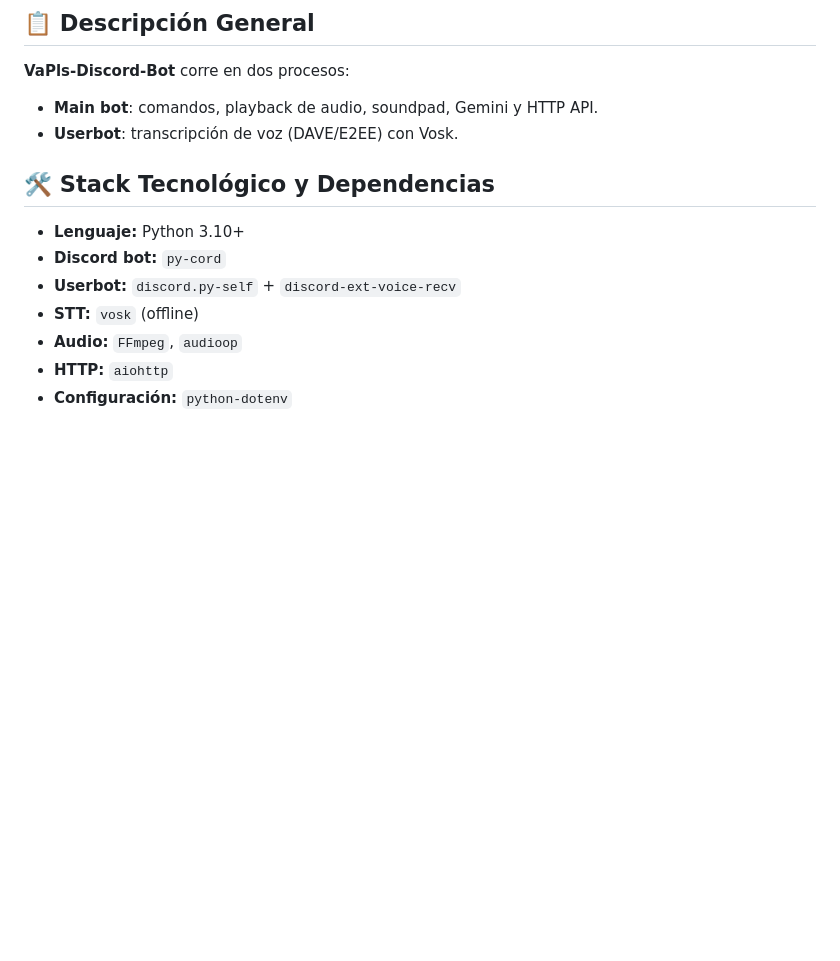
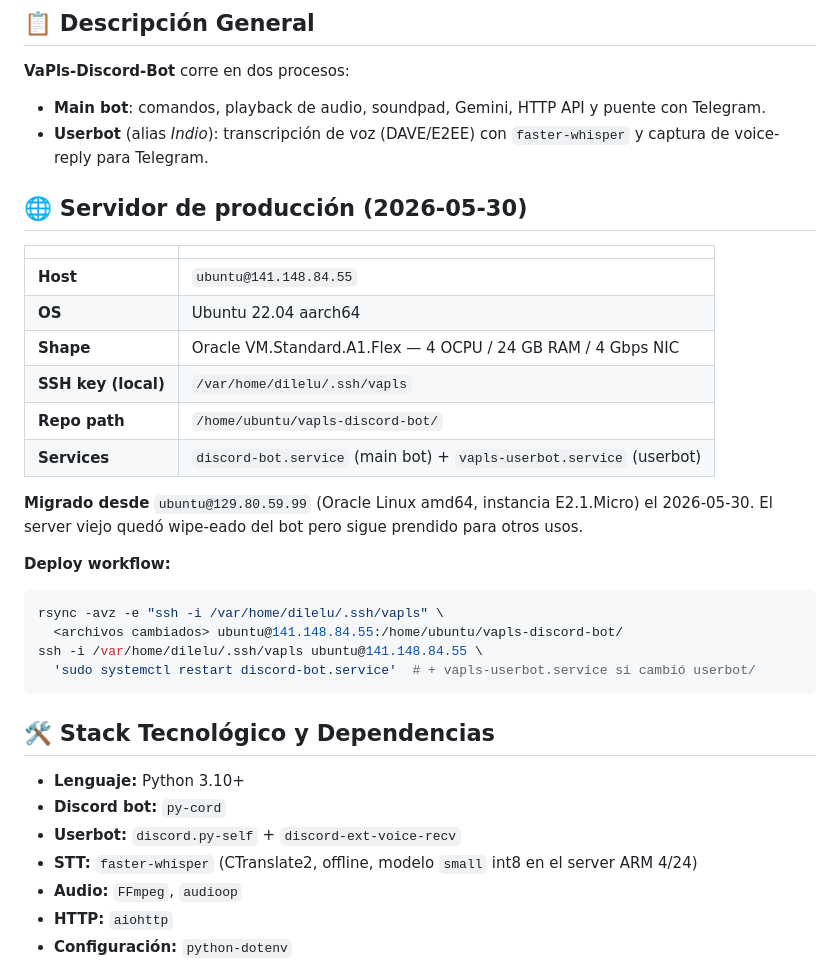
Before and after one commit to dilelu94/VaPls-Discord-Bot, a Markdown page: AGENTS.md, the part around one of its changes. GitHub-like rendering; blank space fills up the shorter version.

````diff
--- a/AGENTS.md
+++ b/AGENTS.md
@@ -24,14 +24,34 @@ proyecto. Es la **fuente canónica** de instrucciones para asistentes de IA.
 
 ## 📋 Descripción General
 **VaPls-Discord-Bot** corre en dos procesos:
-- **Main bot**: comandos, playback de audio, soundpad, Gemini y HTTP API.
-- **Userbot**: transcripción de voz (DAVE/E2EE) con Vosk.
+- **Main bot**: comandos, playback de audio, soundpad, Gemini, HTTP API y puente con Telegram.
+- **Userbot** (alias *Indio*): transcripción de voz (DAVE/E2EE) con `faster-whisper` y captura de voice-reply para Telegram.
+
+## 🌐 Servidor de producción (2026-05-30)
+| | |
+|---|---|
+| **Host** | `ubuntu@141.148.84.55` |
+| **OS** | Ubuntu 22.04 aarch64 |
+| **Shape** | Oracle VM.Standard.A1.Flex — 4 OCPU / 24 GB RAM / 4 Gbps NIC |
+| **SSH key (local)** | `/var/home/dilelu/.ssh/vapls` |
+| **Repo path** | `/home/ubuntu/vapls-discord-bot/` |
+| **Services** | `discord-bot.service` (main bot) + `vapls-userbot.service` (userbot) |
+
+**Migrado desde** `ubuntu@129.80.59.99` (Oracle Linux amd64, instancia E2.1.Micro) el 2026-05-30. El server viejo quedó wipe-eado del bot pero sigue prendido para otros usos.
+
+**Deploy workflow:**
+```bash
+rsync -avz -e "ssh -i /var/home/dilelu/.ssh/vapls" \
+  <archivos cambiados> ubuntu@141.148.84.55:/home/ubuntu/vapls-discord-bot/
+ssh -i /var/home/dilelu/.ssh/vapls ubuntu@141.148.84.55 \
+  'sudo systemctl restart discord-bot.service'  # + vapls-userbot.service si cambió userbot/
+```
 
 ## 🛠️ Stack Tecnológico y Dependencias
 - **Lenguaje:** Python 3.10+
 - **Discord bot:** `py-cord`
 - **Userbot:** `discord.py-self` + `discord-ext-voice-recv`
-- **STT:** `vosk` (offline)
+- **STT:** `faster-whisper` (CTranslate2, offline, modelo `small` int8 en el server ARM 4/24)
 - **Audio:** `FFmpeg`, `audioop`
 - **HTTP:** `aiohttp`
 - **Configuración:** `python-dotenv`
````
Also changed, not shown: other parts of AGENTS.md (+72 -2 lines).
